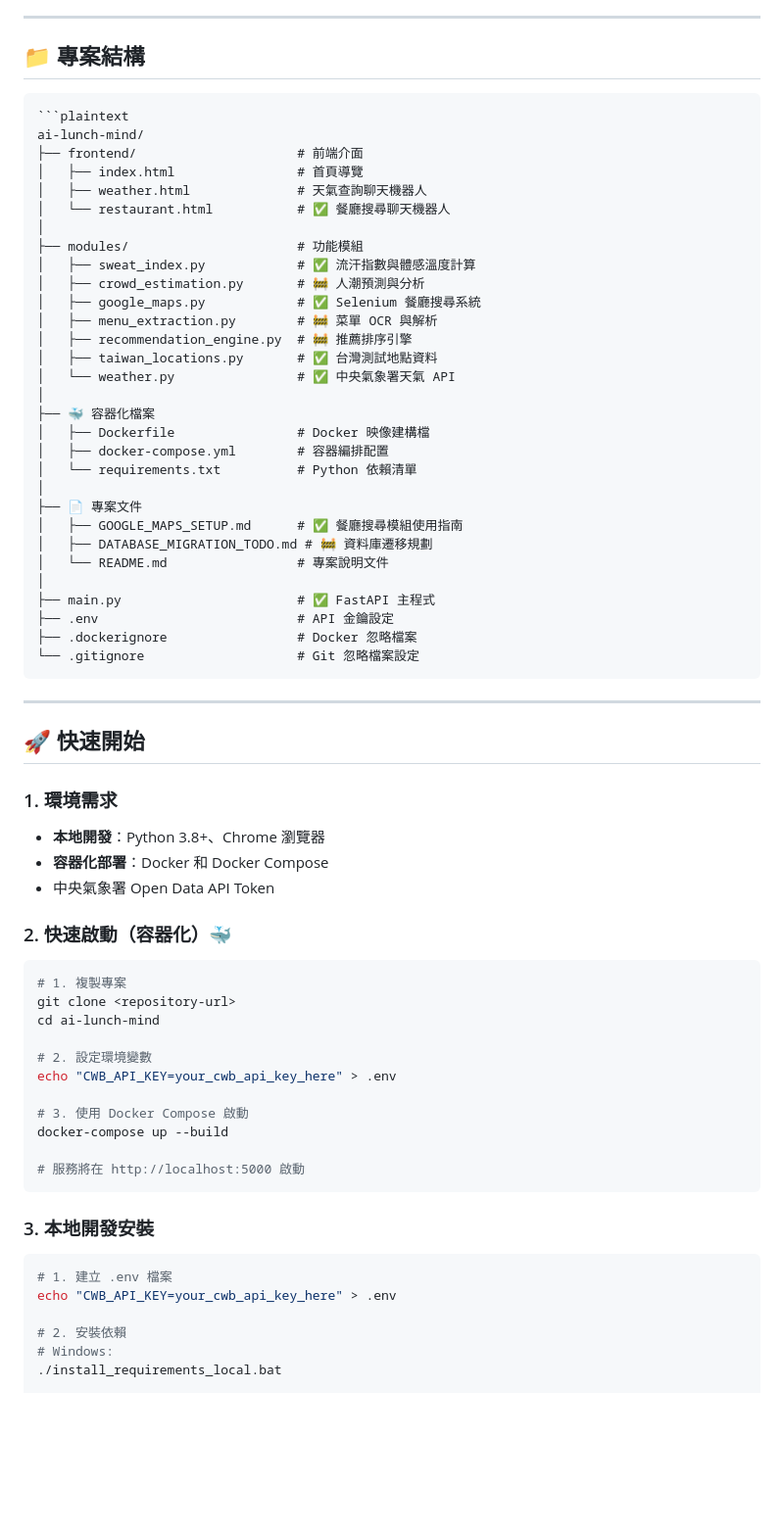
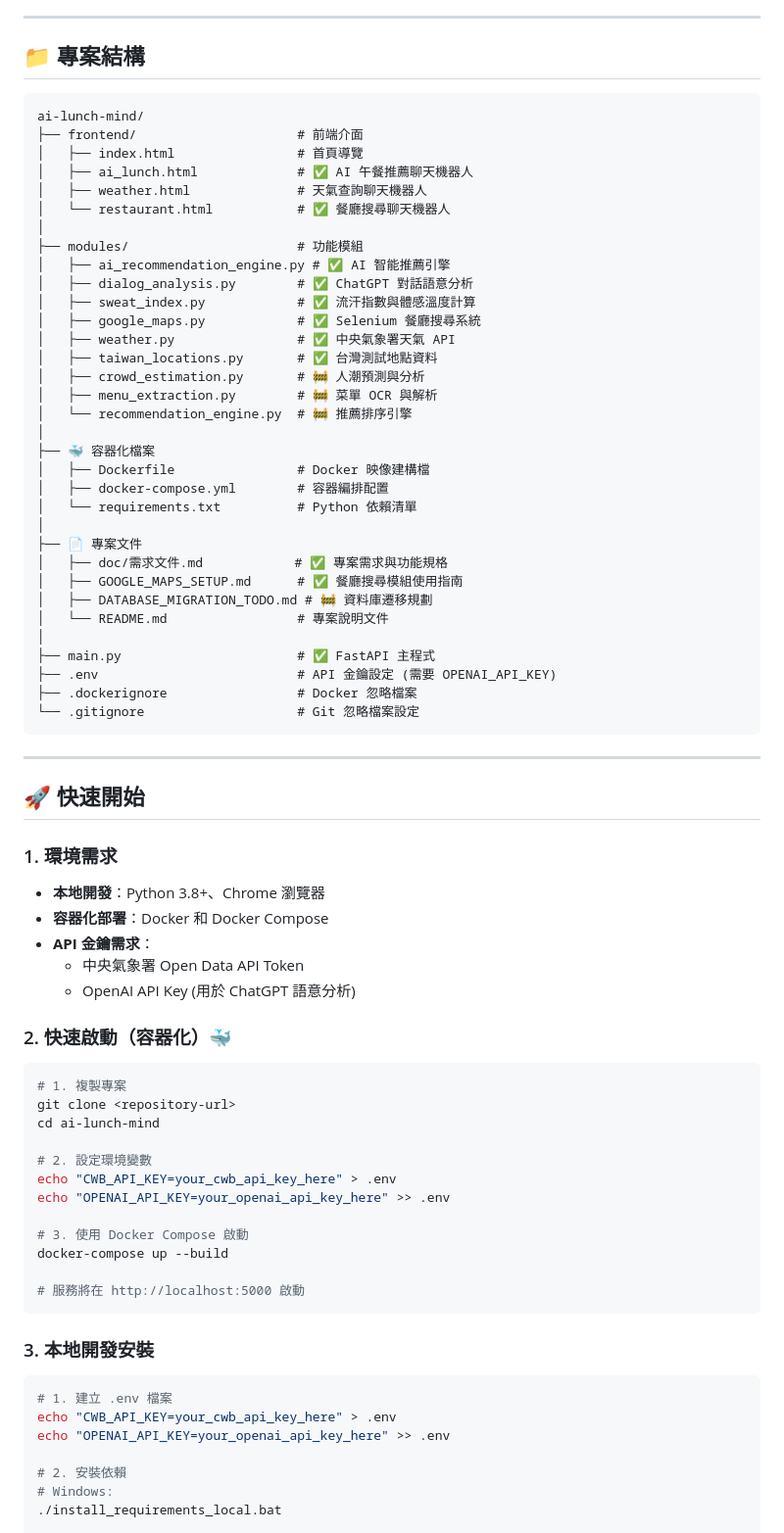
Before and after one commit to chuangkevin/ai-lunch-mind, a Markdown page: readme.md, the part around the change printed below. Shown: that part at 98% size. Drawn GitHub-style; blank space fills up the shorter version.

````diff
--- a/readme.md
+++ b/readme.md
@@ -66,21 +110,23 @@
 ## 📁 專案結構
 
 ```plaintext
-```plaintext
 ai-lunch-mind/
 ├── frontend/                     # 前端介面
 │   ├── index.html                # 首頁導覽
+│   ├── ai_lunch.html             # ✅ AI 午餐推薦聊天機器人
 │   ├── weather.html              # 天氣查詢聊天機器人
 │   └── restaurant.html           # ✅ 餐廳搜尋聊天機器人
 │
 ├── modules/                      # 功能模組
+│   ├── ai_recommendation_engine.py # ✅ AI 智能推薦引擎
+│   ├── dialog_analysis.py        # ✅ ChatGPT 對話語意分析
 │   ├── sweat_index.py            # ✅ 流汗指數與體感溫度計算
+│   ├── google_maps.py            # ✅ Selenium 餐廳搜尋系統
+│   ├── weather.py                # ✅ 中央氣象署天氣 API
+│   ├── taiwan_locations.py       # ✅ 台灣測試地點資料
 │   ├── crowd_estimation.py       # 🚧 人潮預測與分析
-│   ├── google_maps.py            # ✅ Selenium 餐廳搜尋系統
 │   ├── menu_extraction.py        # 🚧 菜單 OCR 與解析
-│   ├── recommendation_engine.py  # 🚧 推薦排序引擎
-│   ├── taiwan_locations.py       # ✅ 台灣測試地點資料
-│   └── weather.py                # ✅ 中央氣象署天氣 API
+│   └── recommendation_engine.py  # 🚧 推薦排序引擎
 │
 ├── 🐳 容器化檔案
 │   ├── Dockerfile                # Docker 映像建構檔
@@ -88,12 +134,13 @@ ai-lunch-mind/
 │   └── requirements.txt          # Python 依賴清單
 │
 ├── 📄 專案文件
+│   ├── doc/需求文件.md            # ✅ 專案需求與功能規格
 │   ├── GOOGLE_MAPS_SETUP.md      # ✅ 餐廳搜尋模組使用指南
 │   ├── DATABASE_MIGRATION_TODO.md # 🚧 資料庫遷移規劃
 │   └── README.md                 # 專案說明文件
 │
 ├── main.py                       # ✅ FastAPI 主程式
-├── .env                          # API 金鑰設定
+├── .env                          # API 金鑰設定 (需要 OPENAI_API_KEY)
 ├── .dockerignore                 # Docker 忽略檔案
 └── .gitignore                    # Git 忽略檔案設定
 ```
@@ -106,7 +153,9 @@ ai-lunch-mind/
 
 - **本地開發**：Python 3.8+、Chrome 瀏覽器
 - **容器化部署**：Docker 和 Docker Compose
-- 中央氣象署 Open Data API Token
+- **API 金鑰需求**：
+  - 中央氣象署 Open Data API Token
+  - OpenAI API Key (用於 ChatGPT 語意分析)
 
 ### 2. 快速啟動（容器化）🐳
 
@@ -117,6 +166,7 @@ cd ai-lunch-mind
 
 # 2. 設定環境變數
 echo "CWB_API_KEY=your_cwb_api_key_here" > .env
+echo "OPENAI_API_KEY=your_openai_api_key_here" >> .env
 
 # 3. 使用 Docker Compose 啟動
 docker-compose up --build
@@ -129,6 +179,7 @@ docker-compose up --build
 ```bash
 # 1. 建立 .env 檔案
 echo "CWB_API_KEY=your_cwb_api_key_here" > .env
+echo "OPENAI_API_KEY=your_openai_api_key_here" >> .env
 
 # 2. 安裝依賴
 # Windows:
````
Also changed, not shown: other parts of readme.md (+92 -17 lines), doc/需求文件.md (added, +134 -0 lines).
